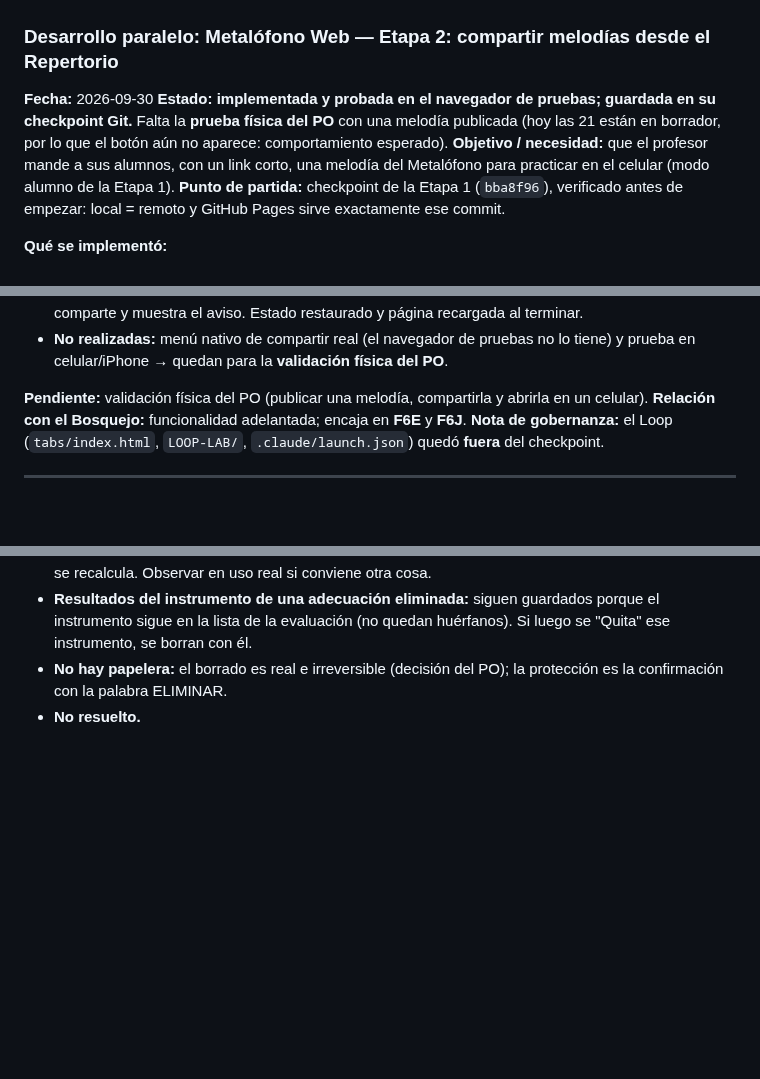
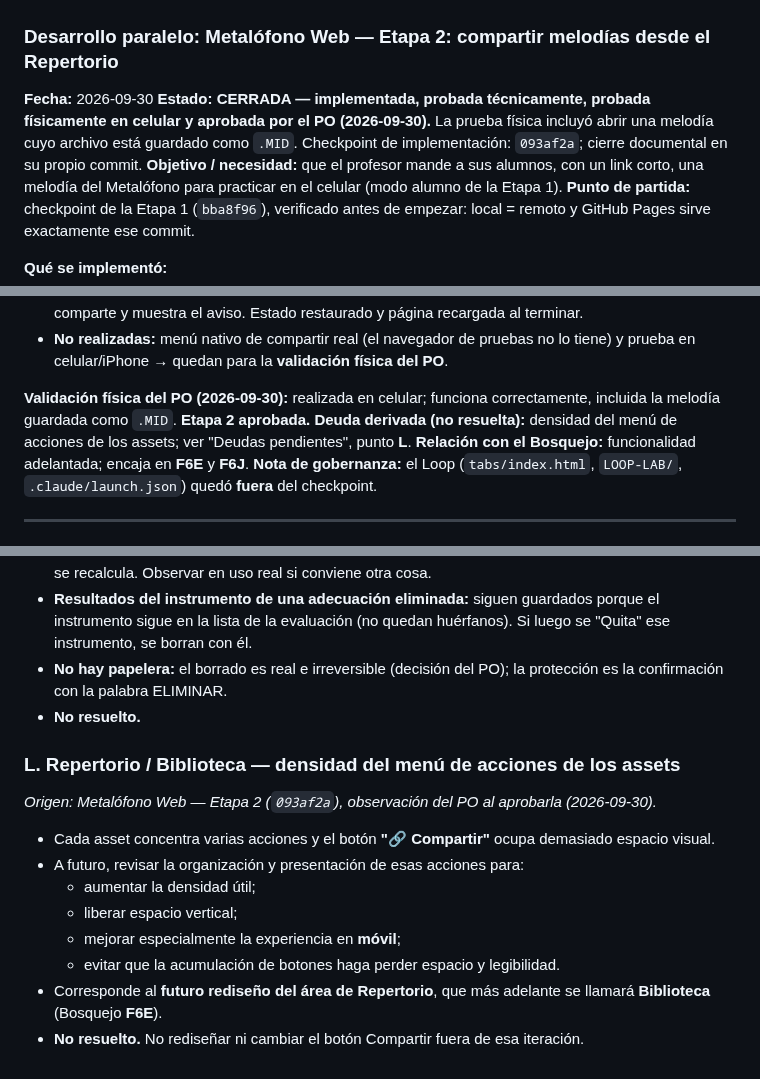
Before and after one commit to patolastra/profe-apps, a Markdown page: AUDITORIA/DESARROLLO_PARALELO.md, 3 parts joined by grey strips. Drawn GitHub-style; blank space fills up the shorter version.

Commit message:
docs(metalofono): cierre formal de Etapa 2 (aprobada por el PO) y deuda L del menu de acciones
Solo documentacion: Etapa 2 probada fisicamente en celular (incl. .MID) y aprobada; registra la deuda L (densidad del menu de acciones de assets, futuro rediseno Repertorio/Biblioteca). Sin cambios funcionales. Implementacion en 093af2a.

Co-Authored-By: Claude Opus 5.5 <noreply@anthropic.com>

```diff
--- a/AUDITORIA/DESARROLLO_PARALELO.md
+++ b/AUDITORIA/DESARROLLO_PARALELO.md
@@ -1782,9 +1782,10 @@ quedó **fuera** del checkpoint.
 ### Desarrollo paralelo: Metalófono Web — Etapa 2: compartir melodías desde el Repertorio
 
 **Fecha:** 2026-09-30
-**Estado:** **implementada y probada en el navegador de pruebas; guardada en su checkpoint
-Git.** Falta la **prueba física del PO** con una melodía publicada (hoy las 21 están en
-borrador, por lo que el botón aún no aparece: comportamiento esperado).
+**Estado:** **CERRADA — implementada, probada técnicamente, probada físicamente en celular
+y aprobada por el PO (2026-09-30).** La prueba física incluyó abrir una melodía cuyo
+archivo está guardado como `.MID`. Checkpoint de implementación: `093af2a`; cierre
+documental en su propio commit.
 **Objetivo / necesidad:** que el profesor mande a sus alumnos, con un link corto, una
 melodía del Metalófono para practicar en el celular (modo alumno de la Etapa 1).
 **Punto de partida:** checkpoint de la Etapa 1 (`bba8f96`), verificado antes de empezar:
@@ -1847,8 +1848,10 @@ local = remoto y GitHub Pages sirve exactamente ese commit.
 - **No realizadas:** menú nativo de compartir real (el navegador de pruebas no lo tiene) y
   prueba en celular/iPhone → quedan para la **validación física del PO**.
 
-**Pendiente:** validación física del PO (publicar una melodía, compartirla y abrirla en
-un celular).
+**Validación física del PO (2026-09-30):** realizada en celular; funciona correctamente,
+incluida la melodía guardada como `.MID`. **Etapa 2 aprobada.**
+**Deuda derivada (no resuelta):** densidad del menú de acciones de los assets; ver
+"Deudas pendientes", punto **L**.
 **Relación con el Bosquejo:** funcionalidad adelantada; encaja en **F6E** y **F6J**.
 **Nota de gobernanza:** el Loop (`tabs/index.html`, `LOOP-LAB/`, `.claude/launch.json`)
 quedó **fuera** del checkpoint.
@@ -1981,3 +1984,16 @@ quedó **fuera** del checkpoint.
 - **No hay papelera:** el borrado es real e irreversible (decisión del PO); la protección
   es la confirmación con la palabra ELIMINAR.
 - **No resuelto.**
+
+### L. Repertorio / Biblioteca — densidad del menú de acciones de los assets
+*Origen: Metalófono Web — Etapa 2 (`093af2a`), observación del PO al aprobarla (2026-09-30).*
+- Cada asset concentra varias acciones y el botón **"🔗 Compartir"** ocupa demasiado
+  espacio visual.
+- A futuro, revisar la organización y presentación de esas acciones para:
+  - aumentar la densidad útil;
+  - liberar espacio vertical;
+  - mejorar especialmente la experiencia en **móvil**;
+  - evitar que la acumulación de botones haga perder espacio y legibilidad.
+- Corresponde al **futuro rediseño del área de Repertorio**, que más adelante se llamará
+  **Biblioteca** (Bosquejo **F6E**).
+- **No resuelto.** No rediseñar ni cambiar el botón Compartir fuera de esa iteración.
```
Also changed, not shown: AUDITORIA/HISTORIA_HITOS.md (+3 -2 lines), CLAUDE.md (+1 -1 lines).
